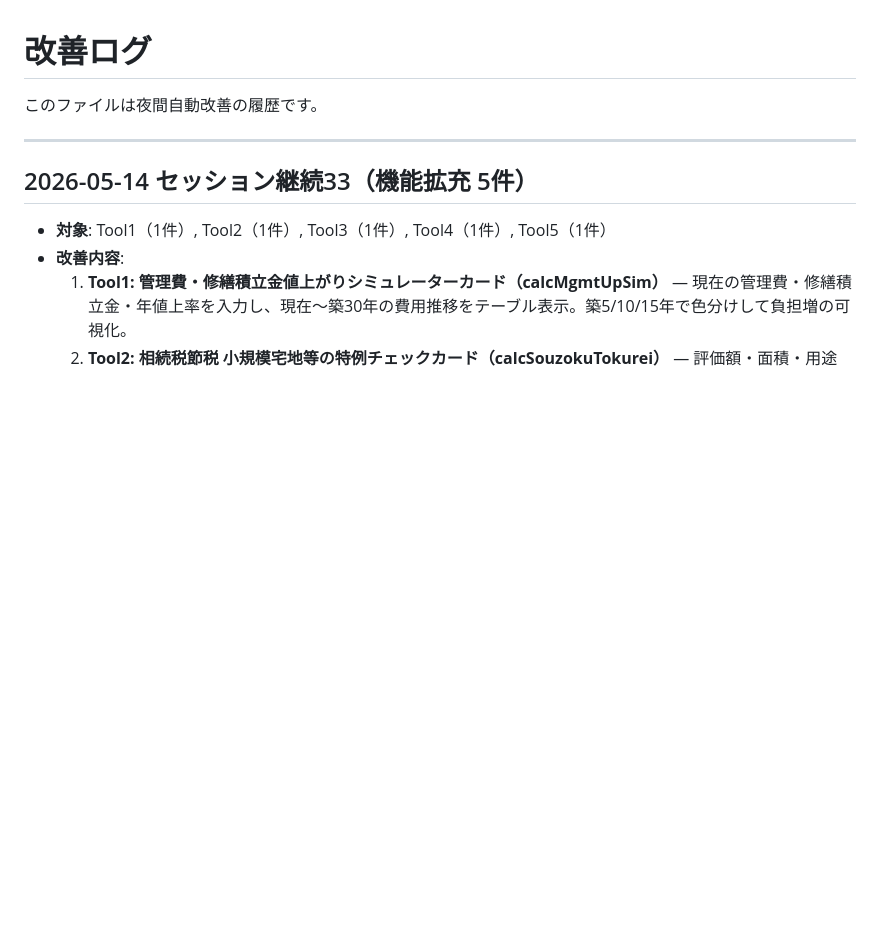
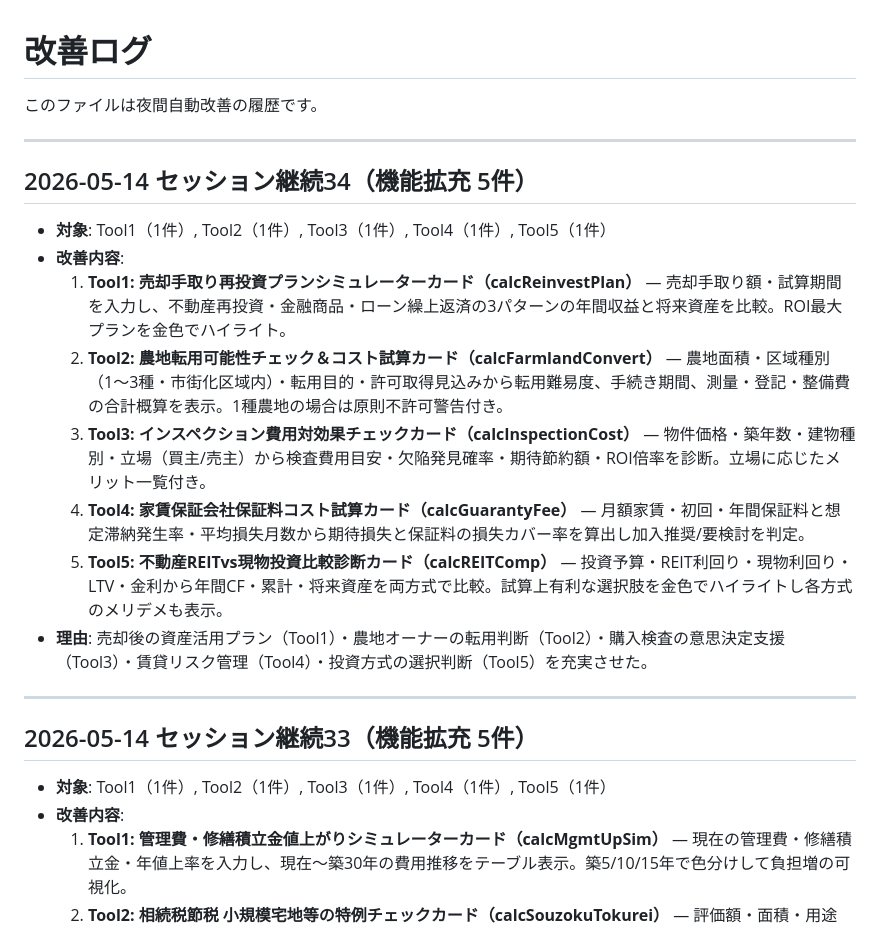
Before and after one commit to terra-realty-jp/real-estate, a Markdown page: improvement-log.md, the part around the change. GitHub-like rendering; blank space fills up the shorter version.

Commit message:
log: セッション2026-05-14の実装履歴を記録（セッション34: 5機能追加）

```diff
--- a/improvement-log.md
+++ b/improvement-log.md
@@ -1,6 +1,19 @@
 # 改善ログ
 
 このファイルは夜間自動改善の履歴です。
+
+---
+
+## 2026-05-14 セッション継続34（機能拡充 5件）
+
+- **対象**: Tool1（1件）, Tool2（1件）, Tool3（1件）, Tool4（1件）, Tool5（1件）
+- **改善内容**:
+  1. **Tool1: 売却手取り再投資プランシミュレーターカード（calcReinvestPlan）** — 売却手取り額・試算期間を入力し、不動産再投資・金融商品・ローン繰上返済の3パターンの年間収益と将来資産を比較。ROI最大プランを金色でハイライト。
+  2. **Tool2: 農地転用可能性チェック＆コスト試算カード（calcFarmlandConvert）** — 農地面積・区域種別（1〜3種・市街化区域内）・転用目的・許可取得見込みから転用難易度、手続き期間、測量・登記・整備費の合計概算を表示。1種農地の場合は原則不許可警告付き。
+  3. **Tool3: インスペクション費用対効果チェックカード（calcInspectionCost）** — 物件価格・築年数・建物種別・立場（買主/売主）から検査費用目安・欠陥発見確率・期待節約額・ROI倍率を診断。立場に応じたメリット一覧付き。
+  4. **Tool4: 家賃保証会社保証料コスト試算カード（calcGuarantyFee）** — 月額家賃・初回・年間保証料と想定滞納発生率・平均損失月数から期待損失と保証料の損失カバー率を算出し加入推奨/要検討を判定。
+  5. **Tool5: 不動産REITvs現物投資比較診断カード（calcREITComp）** — 投資予算・REIT利回り・現物利回り・LTV・金利から年間CF・累計・将来資産を両方式で比較。試算上有利な選択肢を金色でハイライトし各方式のメリデメも表示。
+- **理由**: 売却後の資産活用プラン（Tool1）・農地オーナーの転用判断（Tool2）・購入検査の意思決定支援（Tool3）・賃貸リスク管理（Tool4）・投資方式の選択判断（Tool5）を充実させた。
 
 ---
 
```
